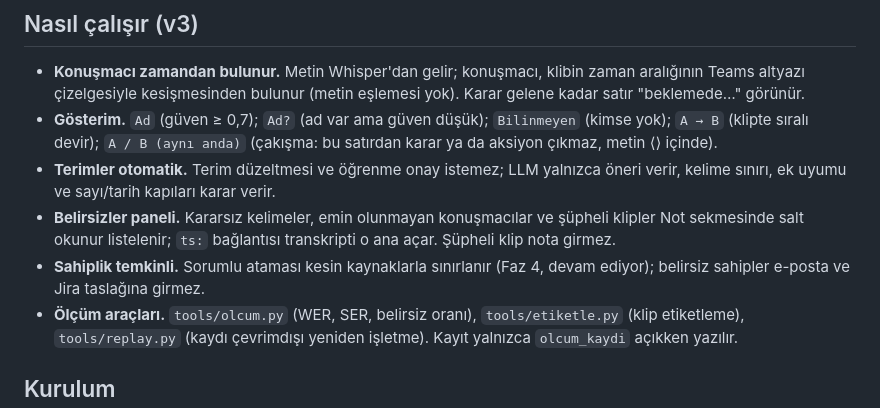
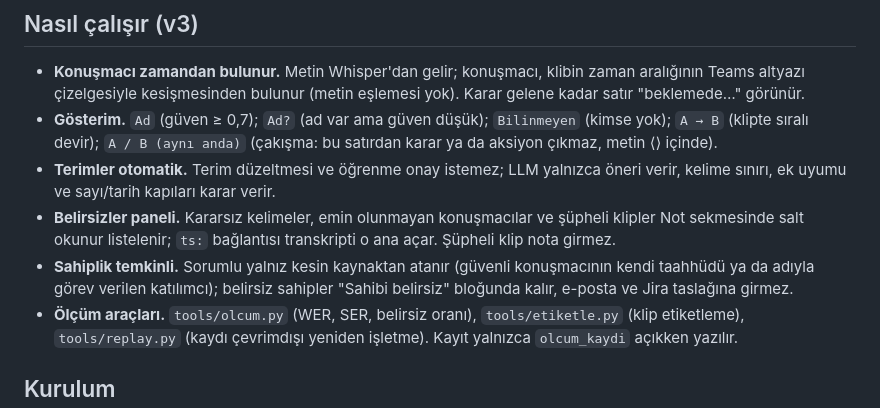
Before and after one commit to MertAErntrk/ykb-insource-projects, a Markdown page: briefmind/README.md, the part around the change. Rendered like a GitHub page.

Commit message:
BriefMind README: sahiplik kuralı güncel
Co-Authored-By: Claude Opus 5.5 <noreply@anthropic.com>
Claude-Session: https://claude.ai/code/session_01MpV1Pahk3fvUmFx7cEW6Hk

```diff
--- a/briefmind/README.md
+++ b/briefmind/README.md
@@ -48,7 +48,7 @@ Motor: parçalar (≤3000 token / 12 dk) ─► terim düzeltmesi (LLM önerir,
 - **Gösterim.** `Ad` (güven ≥ 0,7); `Ad?` (ad var ama güven düşük); `Bilinmeyen` (kimse yok); `A → B` (klipte sıralı devir); `A / B (aynı anda)` (çakışma: bu satırdan karar ya da aksiyon çıkmaz, metin ⟨⟩ içinde).
 - **Terimler otomatik.** Terim düzeltmesi ve öğrenme onay istemez; LLM yalnızca öneri verir, kelime sınırı, ek uyumu ve sayı/tarih kapıları karar verir.
 - **Belirsizler paneli.** Kararsız kelimeler, emin olunmayan konuşmacılar ve şüpheli klipler Not sekmesinde salt okunur listelenir; `ts:` bağlantısı transkripti o ana açar. Şüpheli klip nota girmez.
-- **Sahiplik temkinli.** Sorumlu ataması kesin kaynaklarla sınırlanır (Faz 4, devam ediyor); belirsiz sahipler e-posta ve Jira taslağına girmez.
+- **Sahiplik temkinli.** Sorumlu yalnız kesin kaynaktan atanır (güvenli konuşmacının kendi taahhüdü ya da adıyla görev verilen katılımcı); belirsiz sahipler "Sahibi belirsiz" bloğunda kalır, e-posta ve Jira taslağına girmez.
 - **Ölçüm araçları.** `tools/olcum.py` (WER, SER, belirsiz oranı), `tools/etiketle.py` (klip etiketleme), `tools/replay.py` (kaydı çevrimdışı yeniden işletme). Kayıt yalnızca `olcum_kaydi` açıkken yazılır.
 
 ## Kurulum
```
